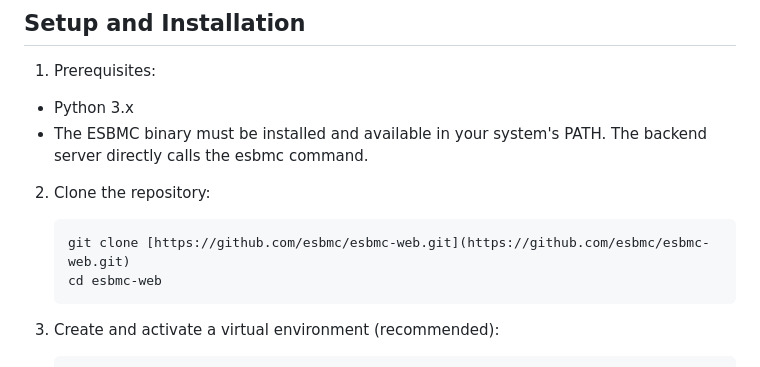
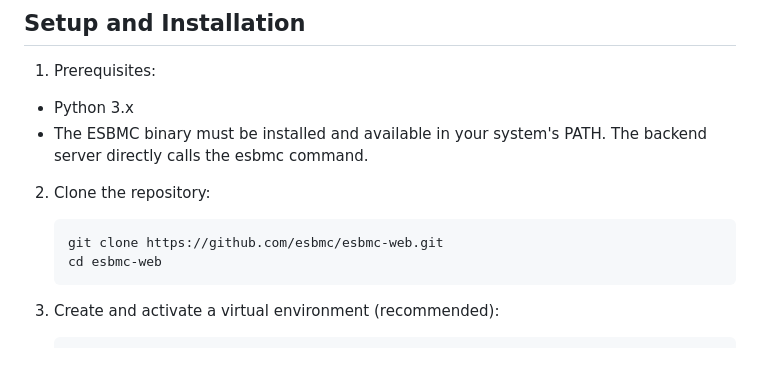
Before and after one commit to esbmc/esbmc-web, a Markdown page: README.md, the part around the change. Drawn GitHub-style.

Commit message:
Fix markdown formatting for git clone command

````diff
--- a/README.md
+++ b/README.md
@@ -101,7 +101,7 @@ sequenceDiagram
 
 2. Clone the repository:
     ```bash
-    git clone [https://github.com/esbmc/esbmc-web.git](https://github.com/esbmc/esbmc-web.git)
+    git clone https://github.com/esbmc/esbmc-web.git
     cd esbmc-web
     ```
 
````
